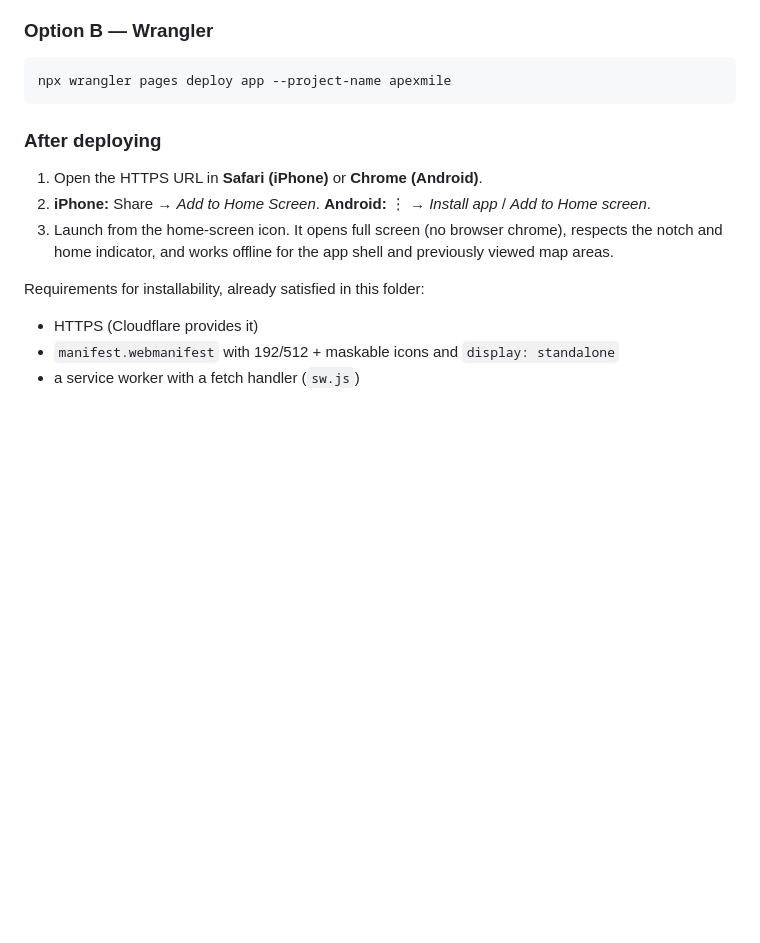
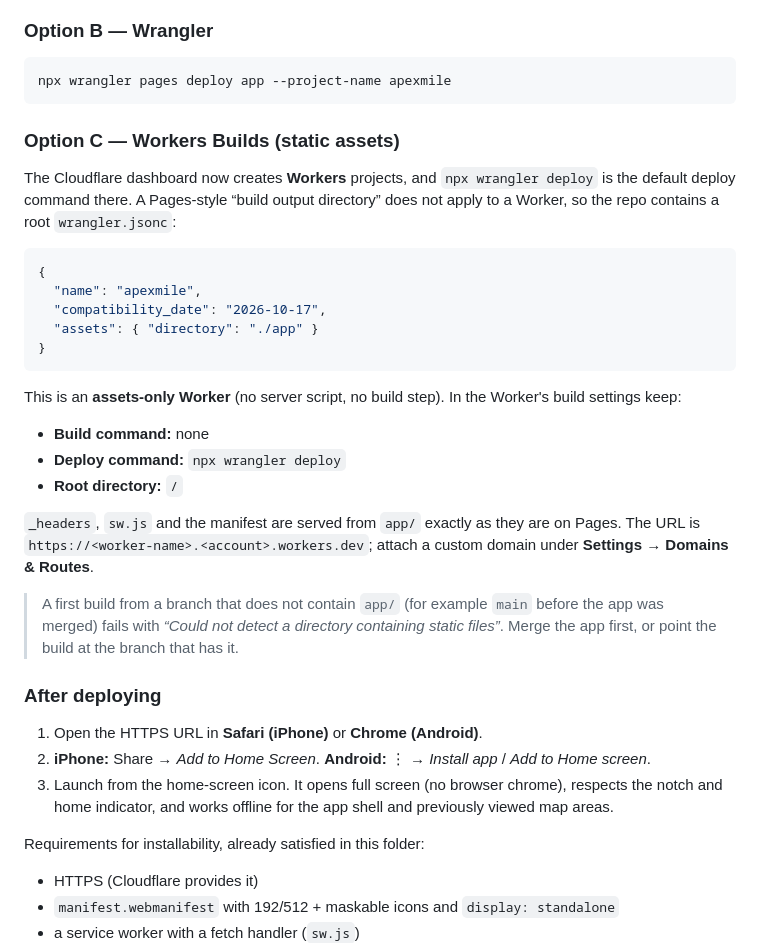
Before and after one commit to ashinraghu/ApexMile, a Markdown page: README.md, the part around the change. Rendered like a GitHub page; blank space fills up the shorter version.

Commit message:
Docs: Cloudflare Workers static-asset deploy path
Co-authored-by: arena-agent <297053741+arena-agent@users.noreply.github.com>

````diff
--- a/README.md
+++ b/README.md
@@ -48,6 +48,35 @@ The site root is **`app/`** — not the repository root.
 ```bash
 npx wrangler pages deploy app --project-name apexmile
 ```
+
+### Option C — Workers Builds (static assets)
+
+The Cloudflare dashboard now creates **Workers** projects, and `npx wrangler deploy`
+is the default deploy command there. A Pages-style “build output directory” does
+not apply to a Worker, so the repo contains a root `wrangler.jsonc`:
+
+```jsonc
+{
+  "name": "apexmile",
+  "compatibility_date": "2026-10-17",
+  "assets": { "directory": "./app" }
+}
+```
+
+This is an **assets-only Worker** (no server script, no build step). In the
+Worker's build settings keep:
+
+- **Build command:** none
+- **Deploy command:** `npx wrangler deploy`
+- **Root directory:** `/`
+
+`_headers`, `sw.js` and the manifest are served from `app/` exactly as they are
+on Pages. The URL is `https://<worker-name>.<account>.workers.dev`; attach a
+custom domain under **Settings → Domains & Routes**.
+
+> A first build from a branch that does not contain `app/` (for example `main`
+> before the app was merged) fails with *“Could not detect a directory containing
+> static files”*. Merge the app first, or point the build at the branch that has it.
 
 ### After deploying
 
````
